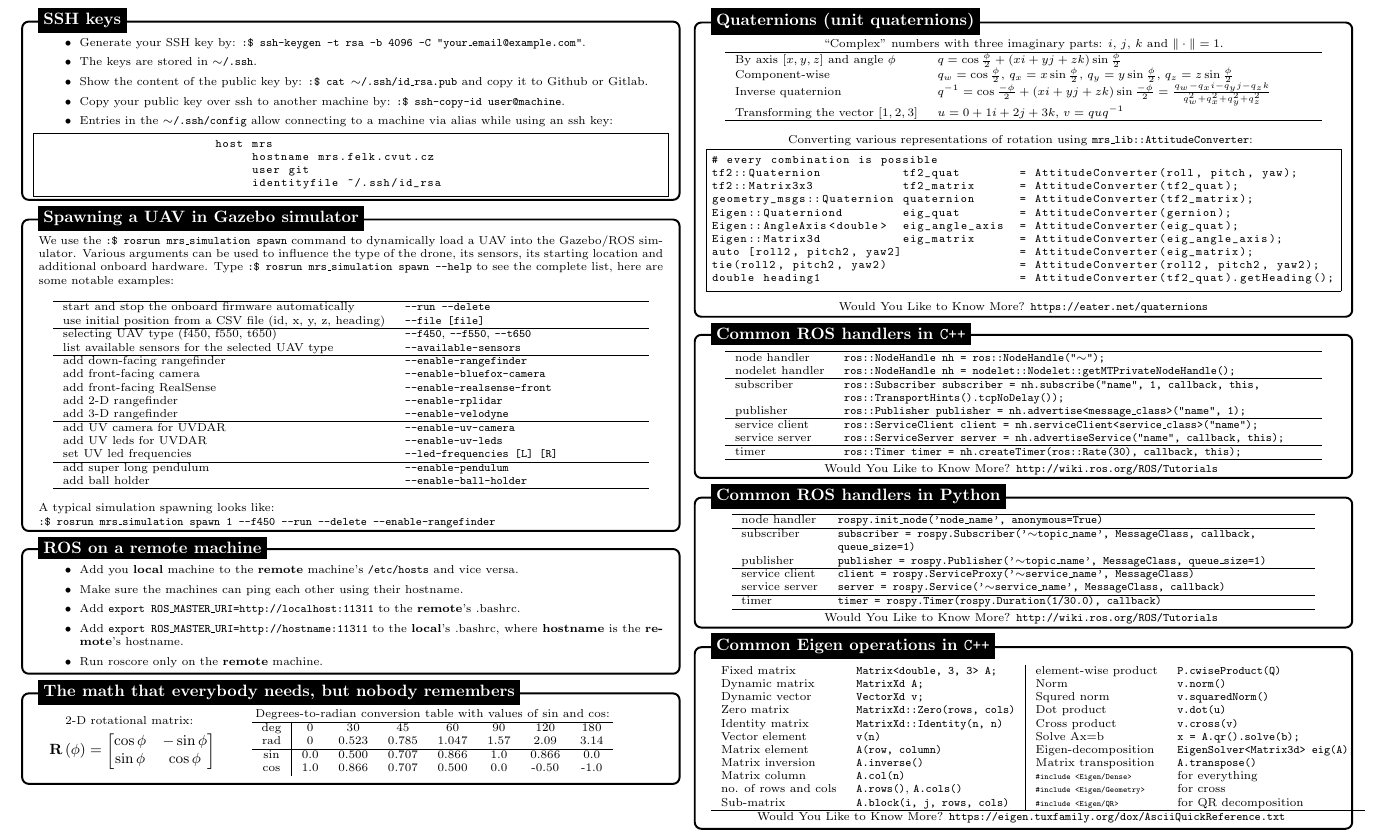
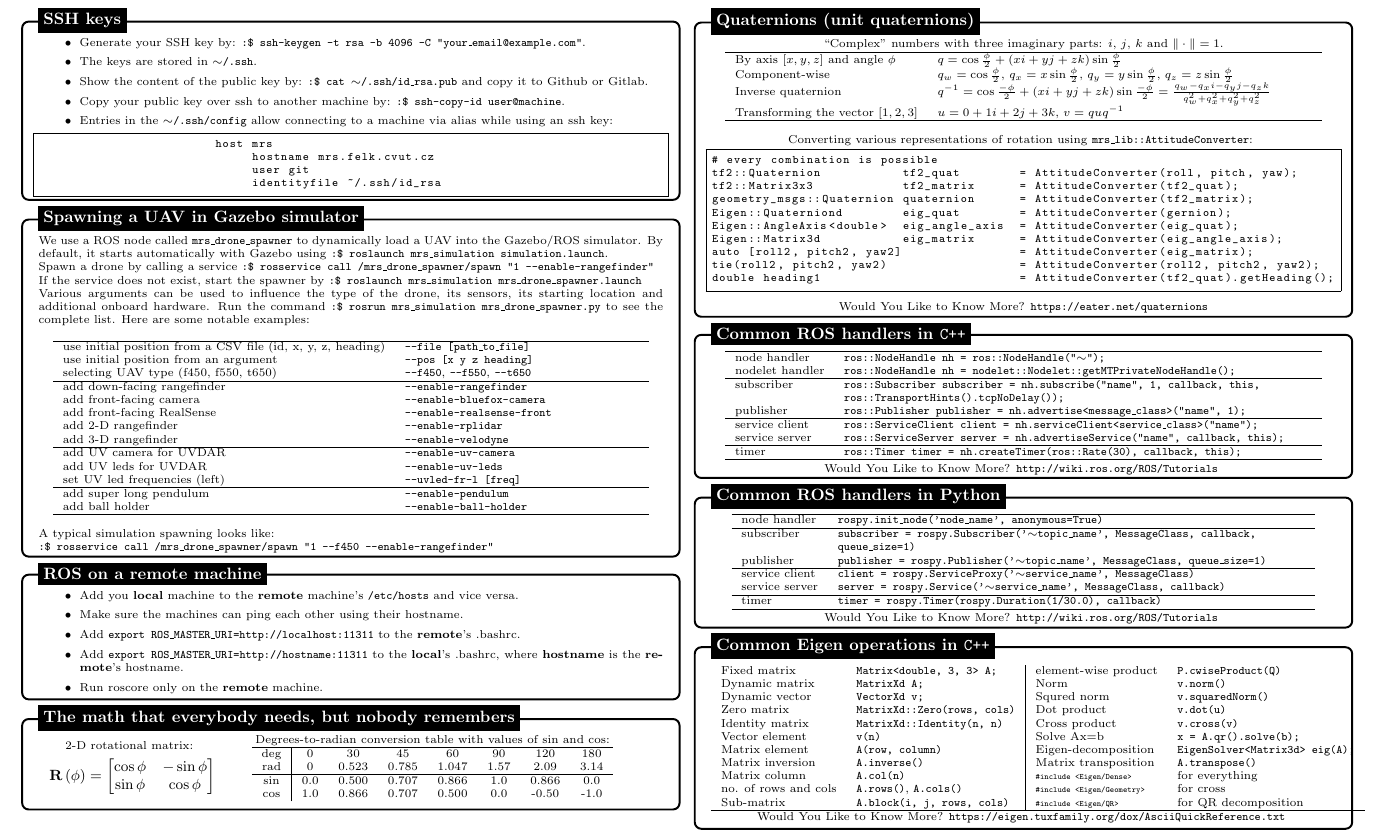
Before and after one commit to ctu-mrs/mrs_cheatsheet, a LaTeX document (main.tex): part of page 3 of 5, cut so that both start at the same text. Compiled offline with pdfLaTeX.

Commit message:
update spawning description (drone_spawner)

```diff
--- a/main.tex
+++ b/main.tex
@@ -604,17 +604,18 @@
       \node [mybox] (box){%
         \begin{minipage}{0.47\textwidth}
           \scriptsize{
-            We use the \texttt{:\$ rosrun mrs\_simulation spawn} command to dynamically load a UAV into the Gazebo/ROS simulator.
+            We use a ROS node called \texttt{mrs\_drone\_spawner} to dynamically load a UAV into the Gazebo/ROS simulator.
+            By default, it starts automatically with Gazebo using \texttt{:\$ roslaunch mrs\_simulation simulation.launch}. \\
+            Spawn a drone by calling a service \texttt{:\$ rosservice call /mrs\_drone\_spawner/spawn "1 --enable-rangefinder"} \\
+            If the service does not exist, start the spawner by \texttt{:\$ roslaunch mrs\_simulation mrs\_drone\_spawner.launch} \\
             Various arguments can be used to influence the type of the drone, its sensors, its starting location and additional onboard hardware.
-            Type \texttt{:\$ rosrun mrs\_simulation spawn --help} to see the complete list, here are some notable examples:
+            Run the command \texttt{:\$ rosrun mrs\_simulation mrs\_drone\_spawner.py} to see the complete list. Here are some notable examples:
             \begin{center}
               \begin{tabular}{lp{5cm} r}
                 \hline
-                start and stop the onboard firmware automatically & \texttt{--run --delete} \\
-                use initial position from a CSV file (id, x, y, z, heading) & \texttt{--file [file]} \\
-                \hline
+                use initial position from a CSV file (id, x, y, z, heading) & \texttt{--file [path\_to\_file]} \\
+                use initial position from an argument & \texttt{--pos [x y z heading]} \\
                 selecting UAV type (f450, f550, t650) & \texttt{--f450}, \texttt{--f550}, \texttt{--t650} \\
-                list available sensors for the selected UAV type & \texttt{--available-sensors} \\
                 \hline
                 add down-facing rangefinder & \texttt{--enable-rangefinder} \\
                 add front-facing camera & \texttt{--enable-bluefox-camera} \\
@@ -624,7 +625,7 @@
                 \hline
                 add UV camera for UVDAR & \texttt{--enable-uv-camera} \\
                 add UV leds for UVDAR & \texttt{--enable-uv-leds} \\
-                set UV led frequencies & \texttt{--led-frequencies [L] [R]} \\
+                set UV led frequencies (left) & \texttt{--uvled-fr-l [freq]} \\
                 \hline
                 add super long pendulum & \texttt{--enable-pendulum} \\
                 add ball holder & \texttt{--enable-ball-holder} \\
@@ -632,7 +633,7 @@
               \end{tabular}
             \end{center}
             A typical simulation spawning looks like:\\
-            \texttt{:\$ rosrun mrs\_simulation spawn 1 --f450 --run --delete --enable-rangefinder}
+            \texttt{:\$ rosservice call /mrs\_drone\_spawner/spawn "1 --f450 --enable-rangefinder"}
             \vspace{-1em}
           }
         \end{minipage}
```
